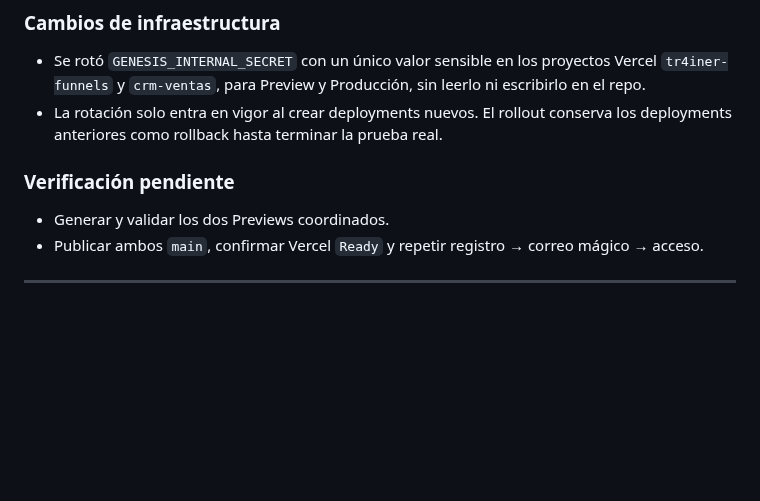
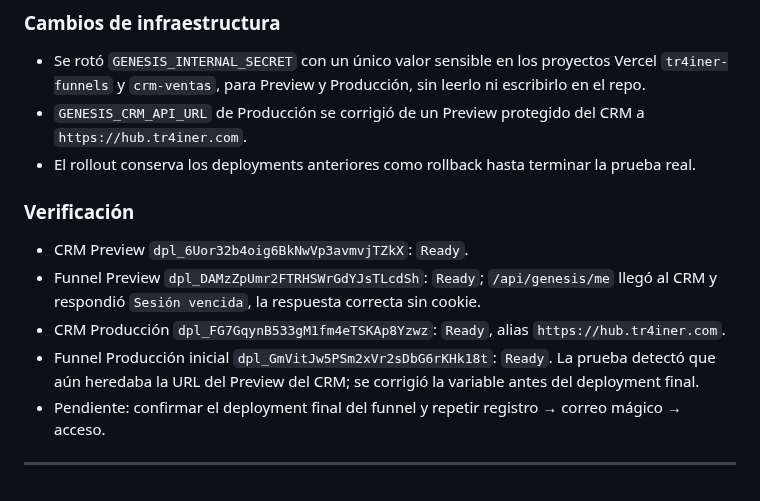
Before and after one commit to gcessar/tr4iner-funnels, a Markdown page: BITACORA.md, the part around the change. Rendered like a GitHub page; blank space fills up the shorter version.

Commit message:
docs(genesis): registrar despliegue coordinado

```diff
--- a/BITACORA.md
+++ b/BITACORA.md
@@ -1167,11 +1167,15 @@ El campo era el único texto de la ficha que no se personalizaba por sexo: en la
 
 ### Cambios de infraestructura
 - Se rotó `GENESIS_INTERNAL_SECRET` con un único valor sensible en los proyectos Vercel `tr4iner-funnels` y `crm-ventas`, para Preview y Producción, sin leerlo ni escribirlo en el repo.
-- La rotación solo entra en vigor al crear deployments nuevos. El rollout conserva los deployments anteriores como rollback hasta terminar la prueba real.
+- `GENESIS_CRM_API_URL` de Producción se corrigió de un Preview protegido del CRM a `https://hub.tr4iner.com`.
+- El rollout conserva los deployments anteriores como rollback hasta terminar la prueba real.
 
-### Verificación pendiente
-- Generar y validar los dos Previews coordinados.
-- Publicar ambos `main`, confirmar Vercel `Ready` y repetir registro → correo mágico → acceso.
+### Verificación
+- CRM Preview `dpl_6Uor32b4oig6BkNwVp3avmvjTZkX`: `Ready`.
+- Funnel Preview `dpl_DAMzZpUmr2FTRHSWrGdYJsTLcdSh`: `Ready`; `/api/genesis/me` llegó al CRM y respondió `Sesión vencida`, la respuesta correcta sin cookie.
+- CRM Producción `dpl_FG7GqynB533gM1fm4eTSKAp8Yzwz`: `Ready`, alias `https://hub.tr4iner.com`.
+- Funnel Producción inicial `dpl_GmVitJw5PSm2xVr2sDbG6rKHk18t`: `Ready`. La prueba detectó que aún heredaba la URL del Preview del CRM; se corrigió la variable antes del deployment final.
+- Pendiente: confirmar el deployment final del funnel y repetir registro → correo mágico → acceso.
 
 ---
 
```
